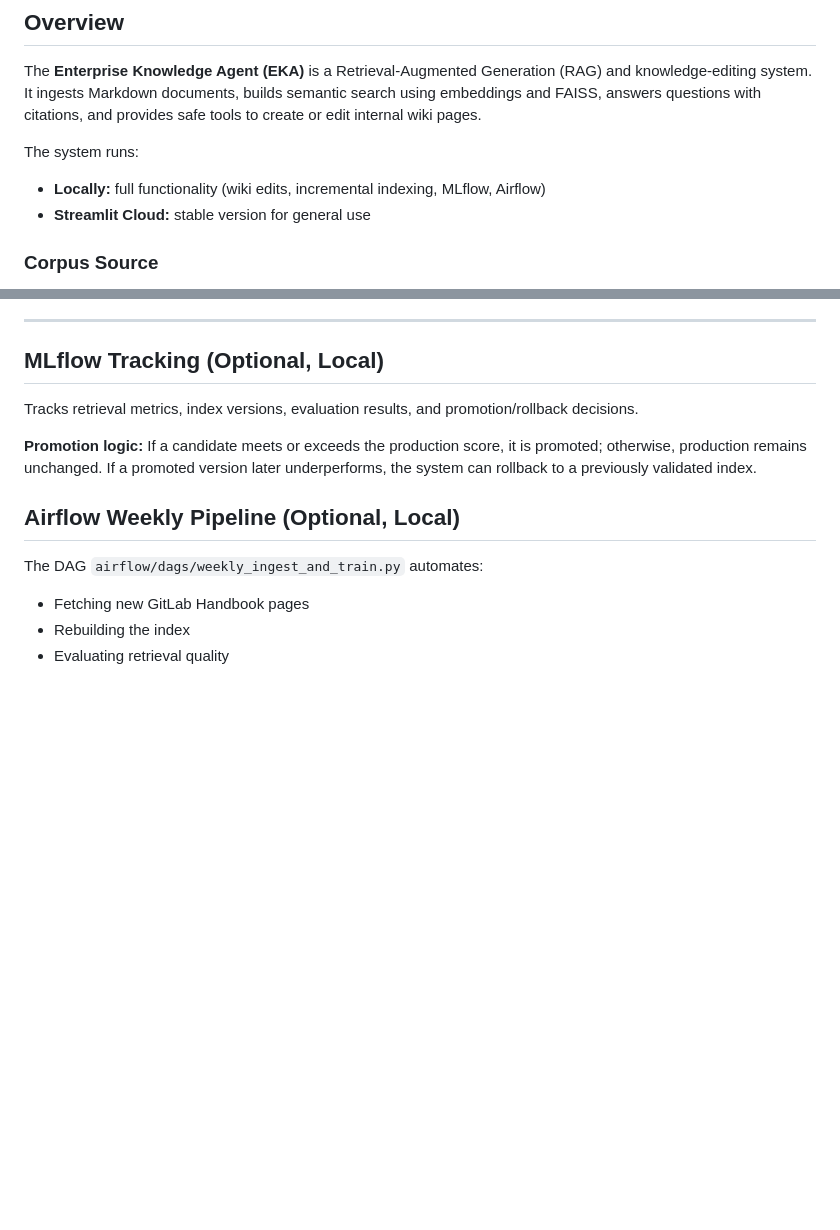
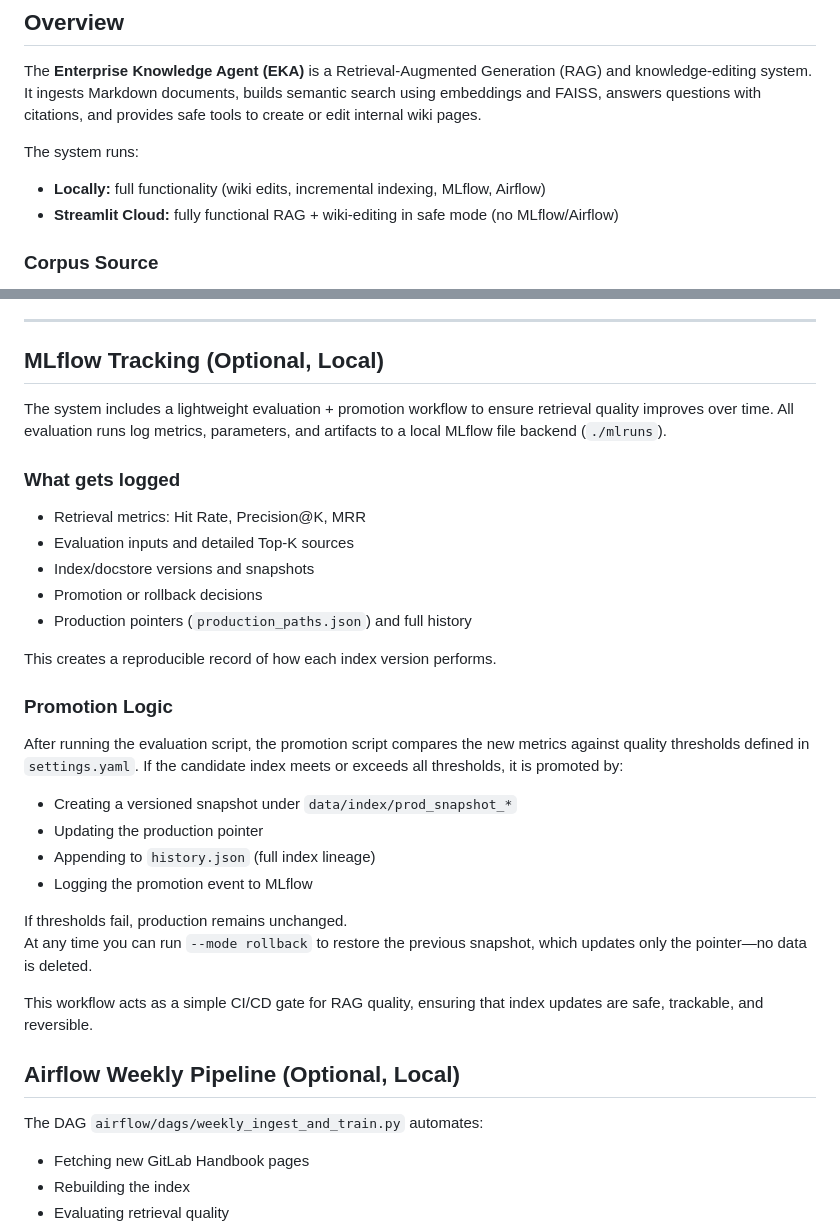
Before and after one commit to ingo-stallknecht/enterprise-knowledge-agent, a Markdown page: README.md, 2 parts joined by grey strips. Rendered like a GitHub page; blank space fills up the shorter version.

```diff
--- a/README.md
+++ b/README.md
@@ -17,7 +17,7 @@ It ingests Markdown documents, builds semantic search using embeddings and FAISS
 The system runs:
 
 - **Locally:** full functionality (wiki edits, incremental indexing, MLflow, Airflow)
-- **Streamlit Cloud:** stable version for general use
+- **Streamlit Cloud:** fully functional RAG + wiki-editing in safe mode (no MLflow/Airflow)
 
 ### Corpus Source
 
@@ -88,10 +88,33 @@ The system maintains a vector cache that enables:
 
 ## MLflow Tracking (Optional, Local)
 
-Tracks retrieval metrics, index versions, evaluation results, and promotion/rollback decisions.
+The system includes a lightweight evaluation + promotion workflow to ensure retrieval quality improves over time. All evaluation runs log metrics, parameters, and artifacts to a local MLflow file backend (`./mlruns`).
 
-**Promotion logic:**
-If a candidate meets or exceeds the production score, it is promoted; otherwise, production remains unchanged. If a promoted version later underperforms, the system can rollback to a previously validated index.
+### What gets logged
+- Retrieval metrics: Hit Rate, Precision@K, MRR
+- Evaluation inputs and detailed Top-K sources
+- Index/docstore versions and snapshots
+- Promotion or rollback decisions
+- Production pointers (`production_paths.json`) and full history
+
+This creates a reproducible record of how each index version performs.
+
+### Promotion Logic
+After running the evaluation script, the promotion script compares the new metrics
+against quality thresholds defined in `settings.yaml`. If the candidate index
+meets or exceeds all thresholds, it is promoted by:
+
+- Creating a versioned snapshot under `data/index/prod_snapshot_*`
+- Updating the production pointer
+- Appending to `history.json` (full index lineage)
+- Logging the promotion event to MLflow
+
+If thresholds fail, production remains unchanged.
+At any time you can run `--mode rollback` to restore the previous snapshot, which
+updates only the pointer—no data is deleted.
+
+This workflow acts as a simple CI/CD gate for RAG quality, ensuring that
+index updates are safe, trackable, and reversible.
 
 ## Airflow Weekly Pipeline (Optional, Local)
 
```
